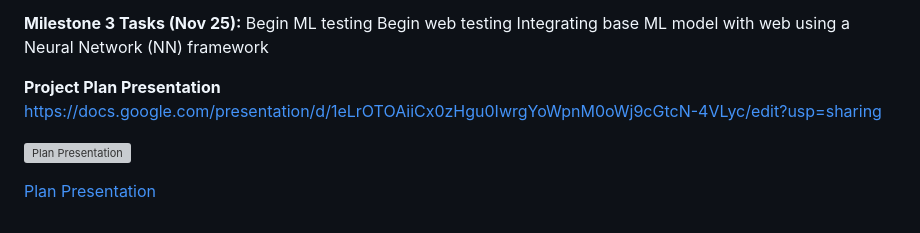
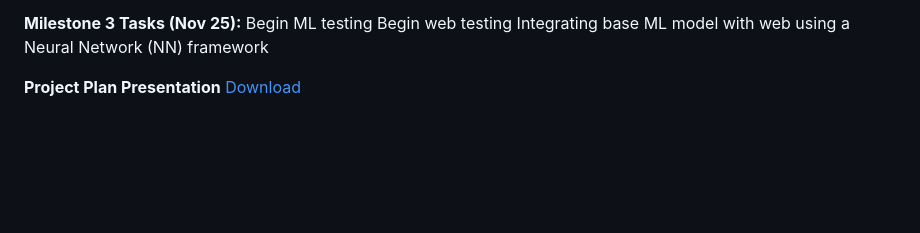
Before and after one commit to aeley320/automatedcoviddetection, a Markdown page: README.md, the part around the change. Rendered like a GitHub page; blank space fills up the shorter version; grey boxes are pictures that could not be loaded.

```diff
--- a/README.md
+++ b/README.md
@@ -85,9 +85,4 @@ Begin web testing
 Integrating base ML model with web using a Neural Network (NN) framework
 
 **Project Plan Presentation**
-https://docs.google.com/presentation/d/1eLrOTOAiiCx0zHgu0IwrgYoWpnM0oWj9cGtcN-4VLyc/edit?usp=sharing
-
-
-![Plan Presentation](<./Project Plan Fall 2024 Presentation.pdf>)
-
-<a href="Project Plan Fall 2024 Presentation.pdf">Plan Presentation</a>
+<a href="Project Plan Fall 2024 Presentation.pdf">Download</a>
```
